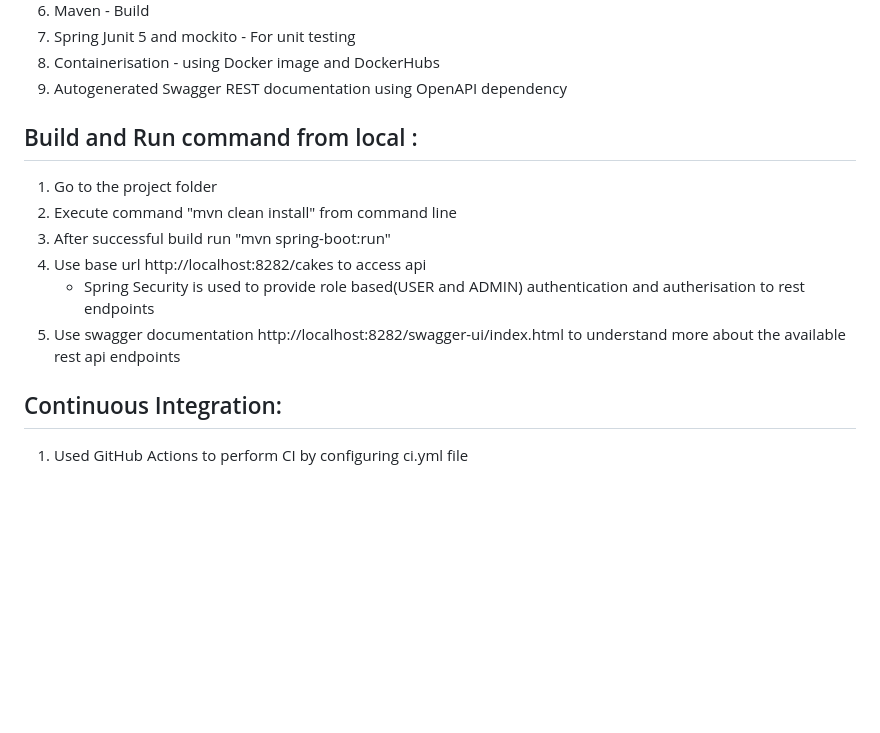
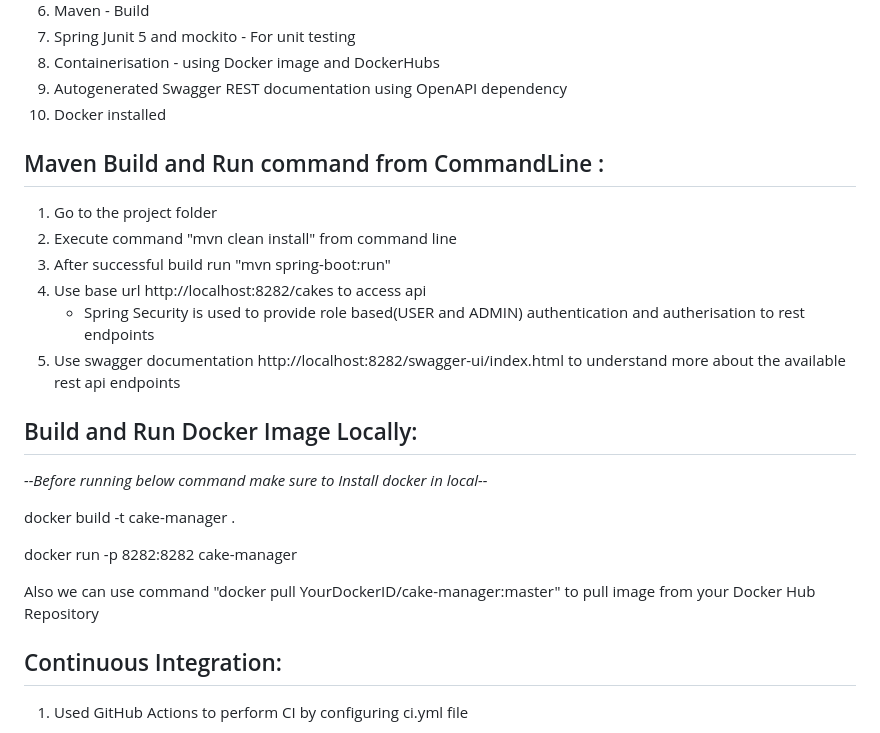
Before and after one commit to Waracle/cake-manager, a Markdown page: README.md, the part around the change. Rendered like a GitHub page; blank space fills up the shorter version.

```diff
--- a/README.md
+++ b/README.md
@@ -41,15 +41,27 @@ Tools and Technology Used:
 7. Spring Junit 5 and mockito - For unit testing
 8. Containerisation - using Docker image and DockerHubs
 9. Autogenerated Swagger REST documentation using OpenAPI dependency
+10. Docker installed
 
-Build and Run command from local :
---------------------------------
+Maven Build and Run command from CommandLine :
+--------------------------------------------
 1. Go to the project folder
 2. Execute command "mvn clean install" from command line
 3. After successful build run "mvn spring-boot:run"
 4. Use base url http://localhost:8282/cakes to access api
    - Spring Security is used to provide role based(USER and ADMIN) authentication and autherisation to rest endpoints
 5. Use swagger documentation  http://localhost:8282/swagger-ui/index.html to understand more about the available rest api endpoints
+
+Build and Run Docker Image Locally:
+-----------------------------------
+*--Before running below command make sure to Install docker in local--*
+
+docker build -t cake-manager .
+
+docker run -p 8282:8282 cake-manager
+
+Also we can use command "docker pull YourDockerID/cake-manager:master" to pull image from your Docker Hub Repository
+
 
 Continuous Integration:
 -----------------------
```
